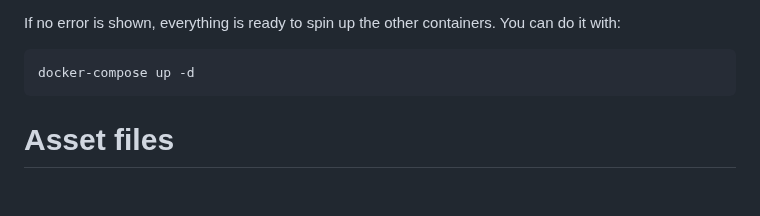
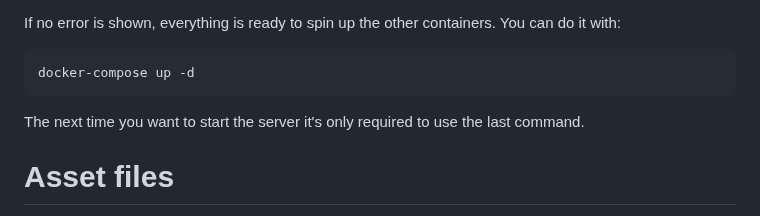
Before and after one commit to ArnyminerZ/MiC-Manager, a Markdown page: README.md, the part around the change. Drawn GitHub-style; blank space fills up the shorter version.

Commit message:
Added extra note for boot
Signed-off-by: Arnau Mora <arnyminer.z@gmail.com>

````diff
--- a/README.md
+++ b/README.md
@@ -54,6 +54,8 @@ If no error is shown, everything is ready to spin up the other containers. You c
 ```shell
 docker-compose up -d
 ```
+
+The next time you want to start the server it's only required to use the last command.
 
 # Asset files
 There's a folder called `/assets`, this is where all the branding files are stored. There are matching config options
````
